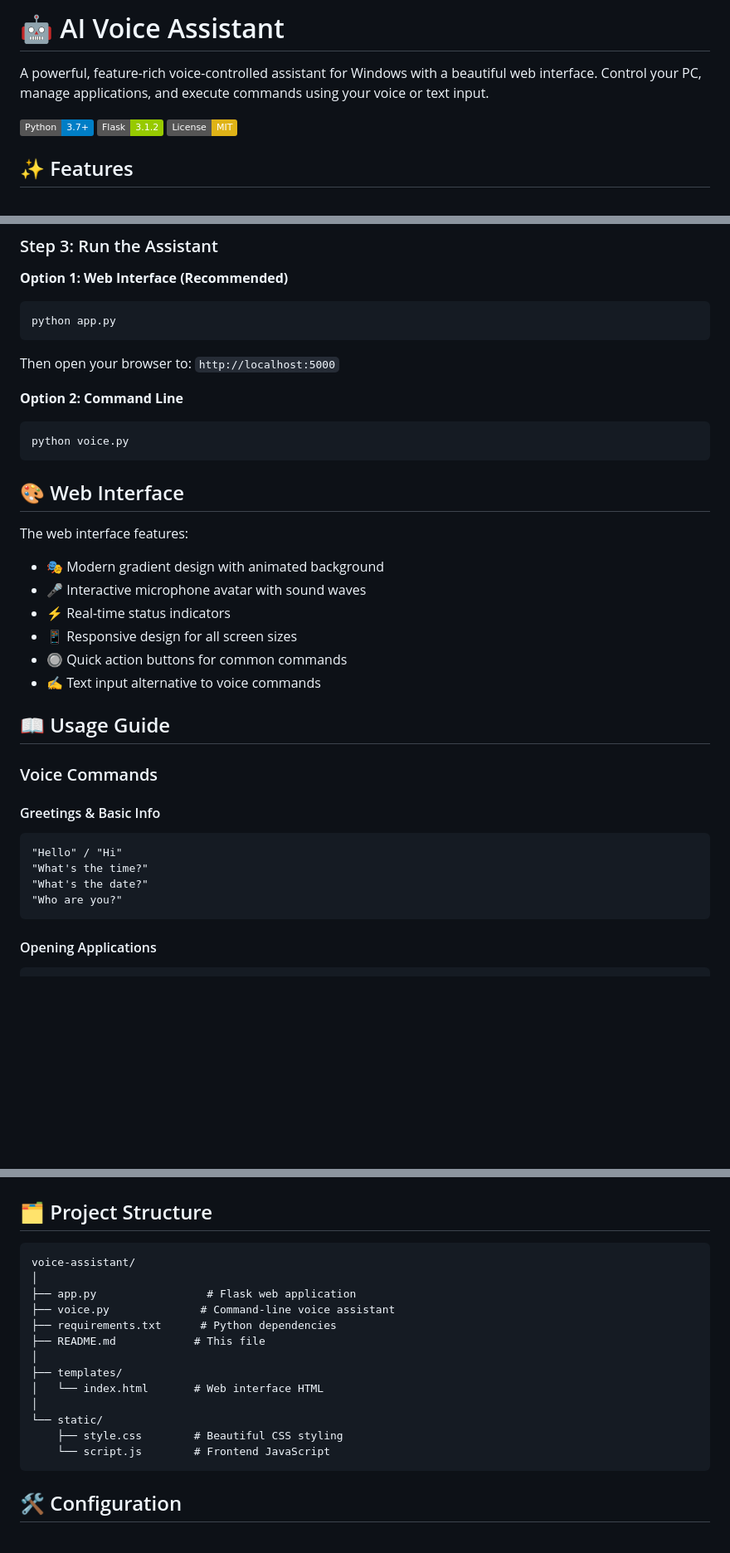
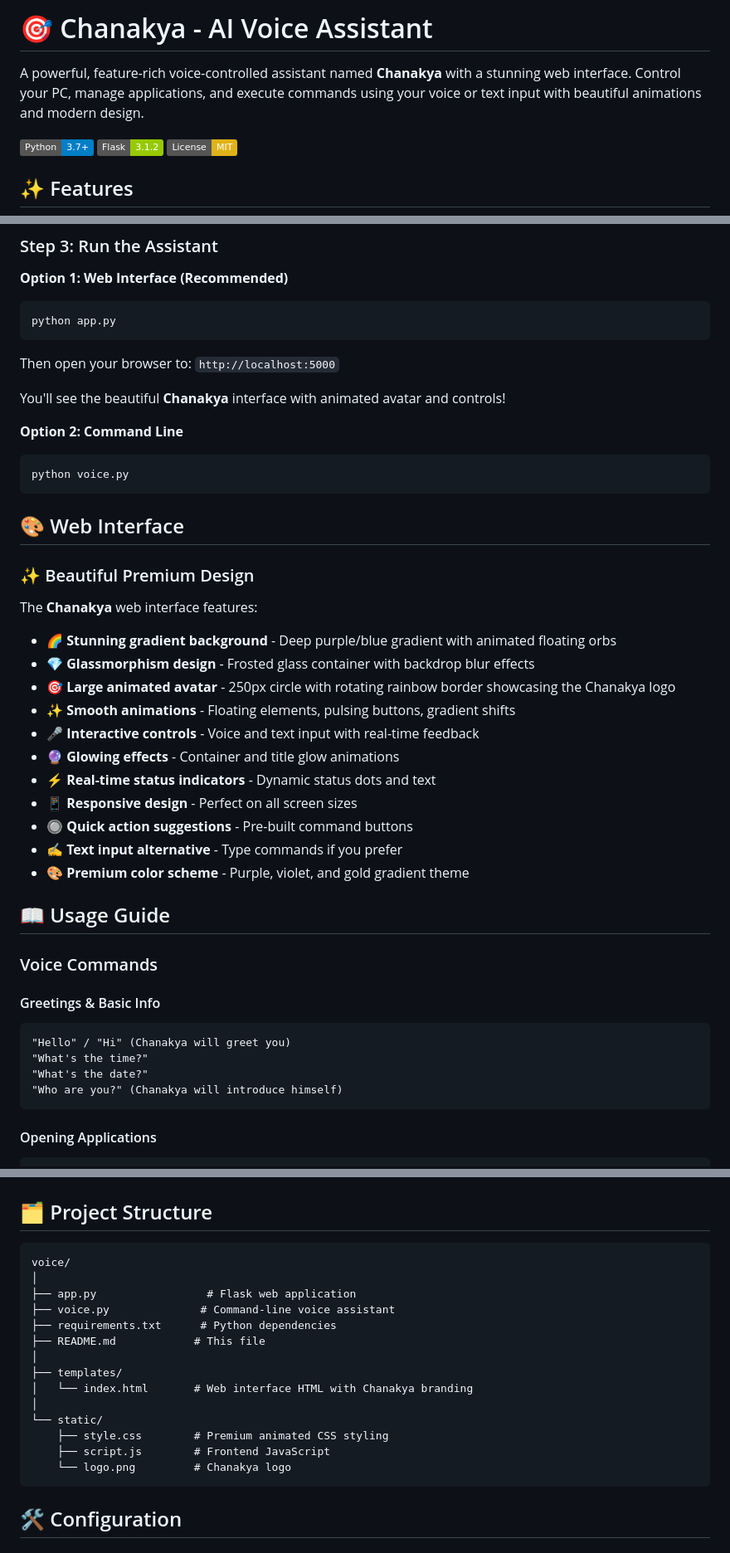
Before and after one commit to Punitkumar756/voice, a Markdown page: README.md, 3 parts joined by grey strips. Shown at 83% size. Drawn GitHub-style; badges without logos; blank space fills up the shorter version.

Commit message:
Update README.md to enhance branding and design details for Chanakya AI Voice Assistant

````diff
--- a/README.md
+++ b/README.md
@@ -1,6 +1,6 @@
-# 🤖 AI Voice Assistant
+# 🎯 Chanakya - AI Voice Assistant
 
-A powerful, feature-rich voice-controlled assistant for Windows with a beautiful web interface. Control your PC, manage applications, and execute commands using your voice or text input.
+A powerful, feature-rich voice-controlled assistant named **Chanakya** with a stunning web interface. Control your PC, manage applications, and execute commands using your voice or text input with beautiful animations and modern design.
 
 ![Python](https://img.shields.io/badge/Python-3.7+-blue.svg)
 ![Flask](https://img.shields.io/badge/Flask-3.1.2-green.svg)
@@ -87,6 +87,8 @@ python app.py
 ```
 Then open your browser to: `http://localhost:5000`
 
+You'll see the beautiful **Chanakya** interface with animated avatar and controls!
+
 **Option 2: Command Line**
 ```bash
 python voice.py
@@ -94,13 +96,19 @@ python voice.py
 
 ## 🎨 Web Interface
 
-The web interface features:
-- 🎭 Modern gradient design with animated background
-- 🎤 Interactive microphone avatar with sound waves
-- ⚡ Real-time status indicators
-- 📱 Responsive design for all screen sizes
-- 🔘 Quick action buttons for common commands
-- ✍️ Text input alternative to voice commands
+### ✨ Beautiful Premium Design
+The **Chanakya** web interface features:
+- 🌈 **Stunning gradient background** - Deep purple/blue gradient with animated floating orbs
+- 💎 **Glassmorphism design** - Frosted glass container with backdrop blur effects
+- 🎯 **Large animated avatar** - 250px circle with rotating rainbow border showcasing the Chanakya logo
+- ✨ **Smooth animations** - Floating elements, pulsing buttons, gradient shifts
+- 🎤 **Interactive controls** - Voice and text input with real-time feedback
+- 🔮 **Glowing effects** - Container and title glow animations
+- ⚡ **Real-time status indicators** - Dynamic status dots and text
+- 📱 **Responsive design** - Perfect on all screen sizes
+- 🔘 **Quick action suggestions** - Pre-built command buttons
+- ✍️ **Text input alternative** - Type commands if you prefer
+- 🎨 **Premium color scheme** - Purple, violet, and gold gradient theme
 
 ## 📖 Usage Guide
 
@@ -108,10 +116,10 @@ The web interface features:
 
 #### Greetings & Basic Info
 ```
-"Hello" / "Hi"
+"Hello" / "Hi" (Chanakya will greet you)
 "What's the time?"
 "What's the date?"
-"Who are you?"
+"Who are you?" (Chanakya will introduce himself)
 ```
 
 #### Opening Applications
@@ -217,7 +225,7 @@ Examples:
 ## 🗂️ Project Structure
 
 ```
-voice-assistant/
+voice/
 │
 ├── app.py                 # Flask web application
 ├── voice.py              # Command-line voice assistant
@@ -225,11 +233,12 @@ voice-assistant/
 ├── README.md            # This file
 │
 ├── templates/
-│   └── index.html       # Web interface HTML
+│   └── index.html       # Web interface HTML with Chanakya branding
 │
 └── static/
-    ├── style.css        # Beautiful CSS styling
-    └── script.js        # Frontend JavaScript
+    ├── style.css        # Premium animated CSS styling
+    ├── script.js        # Frontend JavaScript
+    └── logo.png         # Chanakya logo
 ```
 
 ## 🛠️ Configuration
````
Also changed, not shown: other parts of README.md (+12 -6 lines).
